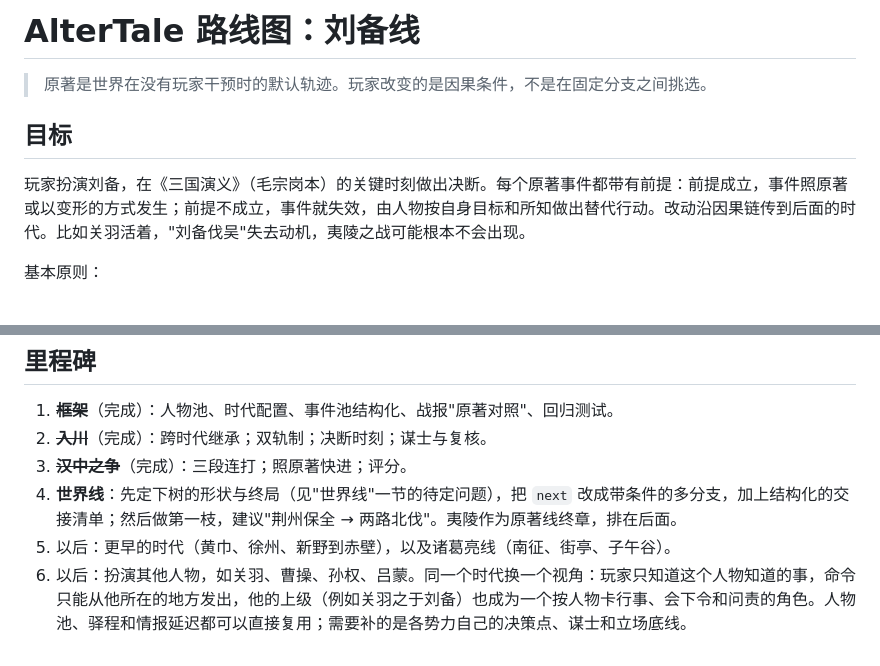
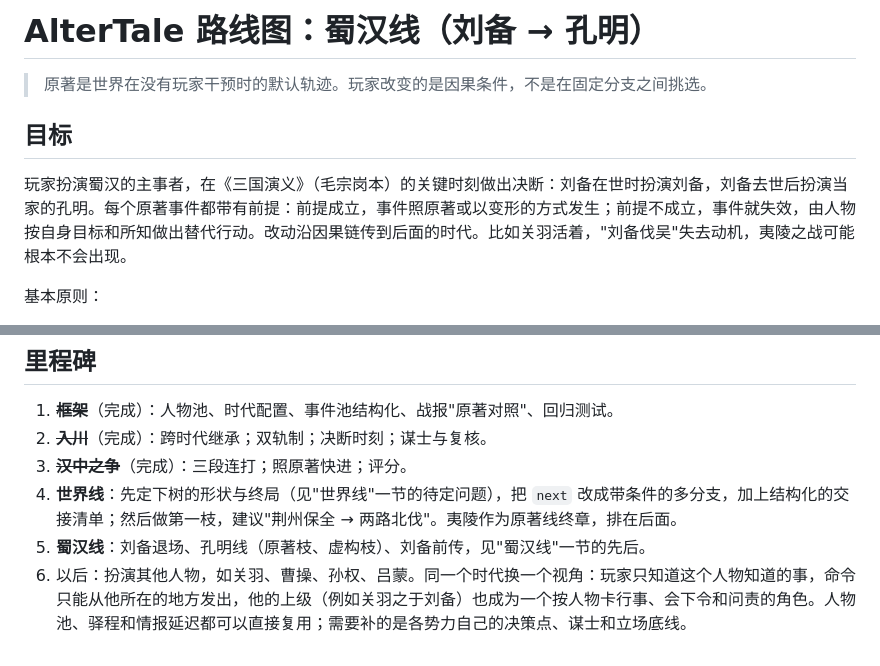
Before and after one commit to khe004/altertale, a Markdown page: docs/roadmap.md, 2 parts joined by grey strips. GitHub-like rendering.

Commit message:
路线图：改为蜀汉线（刘备前传 → 刘备线 → 刘备退场 → 孔明线），同步现状与世界线图
Co-Authored-By: Claude Opus 5.5 <noreply@anthropic.com>
Claude-Session: https://claude.ai/code/session_014gQ8NHxvca4ymz1wNQLCwU

```diff
--- a/docs/roadmap.md
+++ b/docs/roadmap.md
@@ -1,10 +1,10 @@
-# AlterTale 路线图：刘备线
+# AlterTale 路线图：蜀汉线（刘备 → 孔明）
 
 > 原著是世界在没有玩家干预时的默认轨迹。玩家改变的是因果条件，不是在固定分支之间挑选。
 
 ## 目标
 
-玩家扮演刘备，在《三国演义》（毛宗岗本）的关键时刻做出决断。每个原著事件都带有前提：前提成立，事件照原著或以变形的方式发生；前提不成立，事件就失效，由人物按自身目标和所知做出替代行动。改动沿因果链传到后面的时代。比如关羽活着，"刘备伐吴"失去动机，夷陵之战可能根本不会出现。
+玩家扮演蜀汉的主事者，在《三国演义》（毛宗岗本）的关键时刻做出决断：刘备在世时扮演刘备，刘备去世后扮演当家的孔明。每个原著事件都带有前提：前提成立，事件照原著或以变形的方式发生；前提不成立，事件就失效，由人物按自身目标和所知做出替代行动。改动沿因果链传到后面的时代。比如关羽活着，"刘备伐吴"失去动机，夷陵之战可能根本不会出现。
 
 基本原则：
 
@@ -296,5 +338,5 @@ flowchart TD
 2. ~~**入川**~~（完成）：跨时代继承；双轨制；决断时刻；谋士与复核。
 3. ~~**汉中之争**~~（完成）：三段连打；照原著快进；评分。
 4. **世界线**：先定下树的形状与终局（见"世界线"一节的待定问题），把 `next` 改成带条件的多分支，加上结构化的交接清单；然后做第一枝，建议"荆州保全 → 两路北伐"。夷陵作为原著线终章，排在后面。
-5. 以后：更早的时代（黄巾、徐州、新野到赤壁），以及诸葛亮线（南征、街亭、子午谷）。
+5. **蜀汉线**：刘备退场、孔明线（原著枝、虚构枝）、刘备前传，见"蜀汉线"一节的先后。
 6. 以后：扮演其他人物，如关羽、曹操、孙权、吕蒙。同一个时代换一个视角：玩家只知道这个人物知道的事，命令只能从他所在的地方发出，他的上级（例如关羽之于刘备）也成为一个按人物卡行事、会下令和问责的角色。人物池、驿程和情报延迟都可以直接复用；需要补的是各势力自己的决策点、谋士和立场底线。
```
Also changed, not shown: other parts of docs/roadmap.md (+62 -20 lines).
